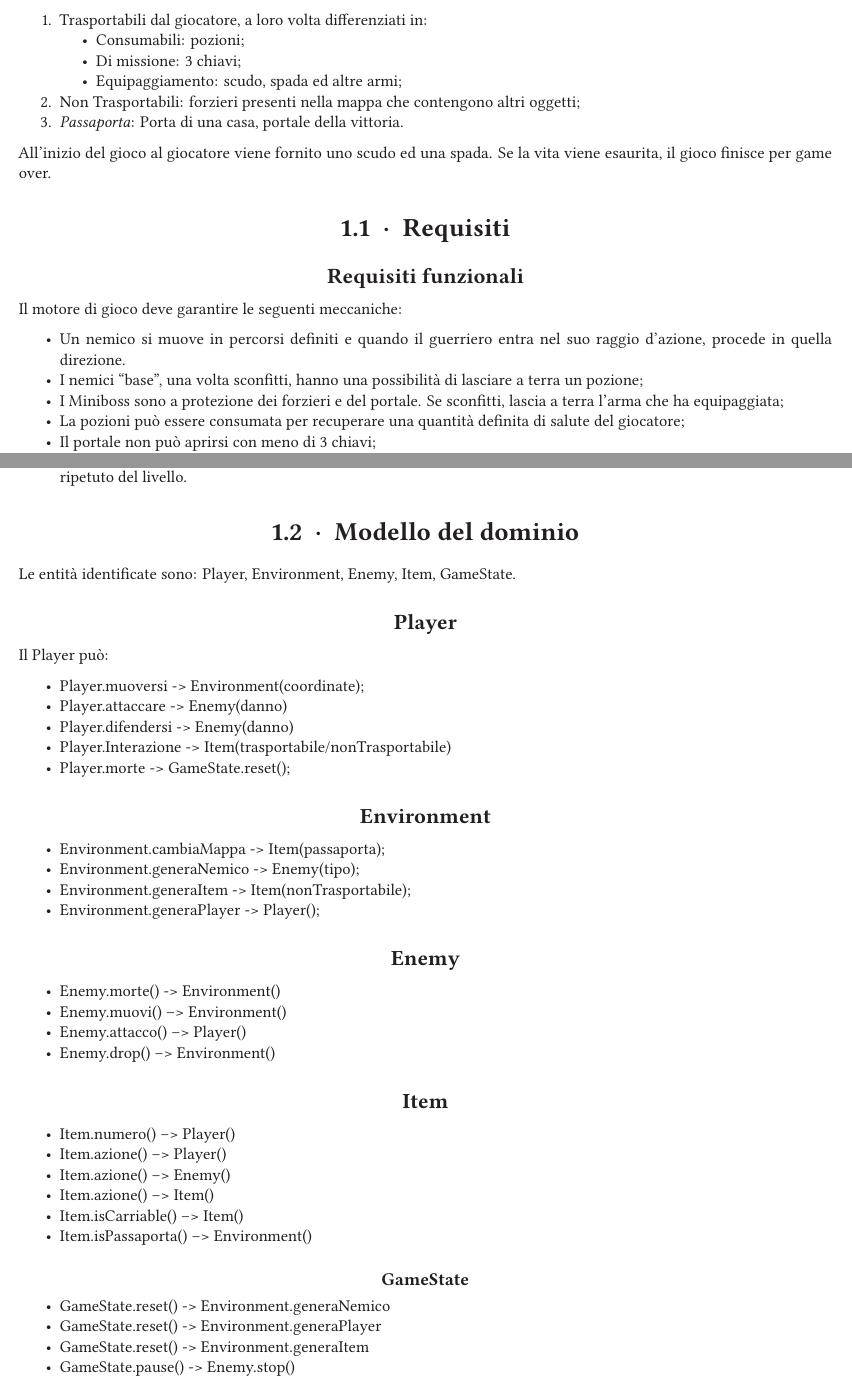
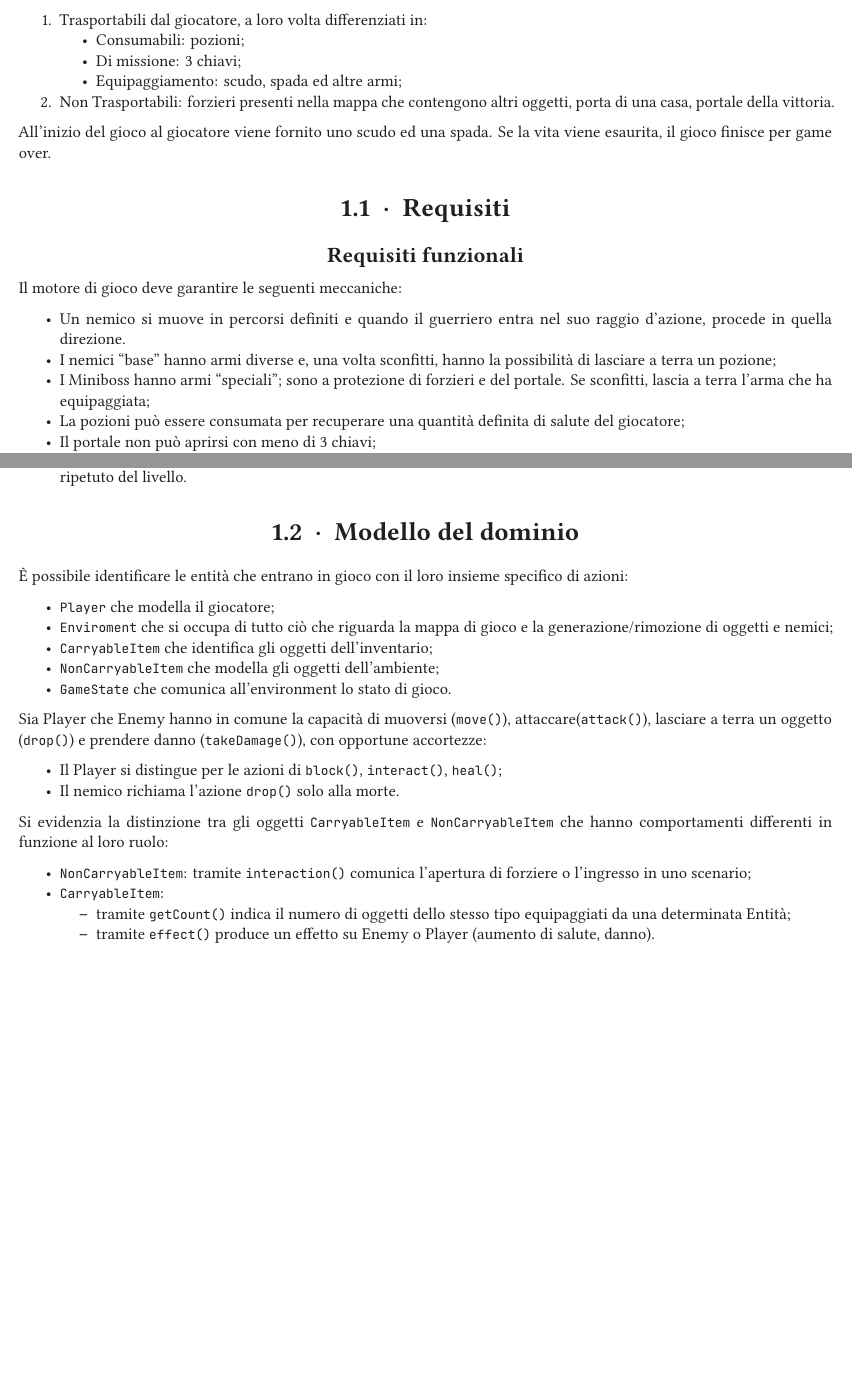
Before and after one commit to AlessandroVilly/PMO-Project, a LaTeX document (docs/Relazione.tex): two parts of pages 3 and 4 of 6, joined at a grey line, cut so that both start at the same text, the shorter picture padded with empty space. The pictures show the PDF file docs/Relazione.pdf that the author committed with the source.

Commit message:
Update report: Domain's model + UML prototype

```diff
--- a/docs/Relazione.tex
+++ b/docs/Relazione.tex
@@ -69,8 +69,7 @@ Esistono i seguenti tipi di oggetti interagibili, divisi in 3 categorie:
     \item Di missione: 3 chiavi;
     \item Equipaggiamento: scudo, spada ed altre armi;
   \end{itemize}
-  \item Non Trasportabili: forzieri presenti nella mappa che contengono altri oggetti;
-  \item \textit{Passaporta}: Porta di una casa, portale della vittoria.
+  \item Non Trasportabili: forzieri presenti nella mappa che contengono altri oggetti, porta di una casa, portale della vittoria.
 \end{enumerate}
 
 All'inizio del gioco al giocatore viene fornito uno scudo ed una spada. Se la vita viene esaurita, il gioco finisce per game over.
@@ -82,8 +81,8 @@ All'inizio del gioco al giocatore viene fornito uno scudo ed una spada. Se la vi
 Il motore di gioco deve garantire le seguenti meccaniche:
 \begin{itemize}
   \item Un nemico si muove in percorsi definiti e quando il guerriero entra nel suo raggio d'azione, procede in quella direzione.
-  \item I nemici ``base'', una volta sconfitti, hanno una possibilità di lasciare a terra un pozione;
-  \item I Miniboss sono a protezione dei forzieri e del portale. Se sconfitti, lascia a terra l'arma che ha equipaggiata;
+  \item I nemici ``base'' hanno armi diverse e, una volta sconfitti, hanno la possibilità di lasciare a terra un pozione;
+  \item I Miniboss hanno armi ``speciali''; sono a protezione di forzieri e del portale. Se sconfitti, lascia a terra l'arma che ha equipaggiata;
   \item La pozioni può essere consumata per recuperare una quantità definita di salute del giocatore;
   \item Il portale non può aprirsi con meno di 3 chiavi;
   \item All'attivazione, lo scudo garantisce un'invulnerabilità di 1 secondo al giocatore;
@@ -121,47 +121,42 @@ Inoltre il motore di gioco deve garantire:
 
 % In questa sezione si descrive il modello del dominio applicativo, individuando le entità in gioco e in che modo sono in relazione le uno con le altre. Non vanno inserire idee circa possibili soluzioni implementative, ovvero sull’organizzazione interna del software. Infatti, la fase di analisi va effettuata prima del progetto: né il progetto né il software esistono nel momento in cui si effettua l’analisi. La discussione di aspetti propri del software (ossia, della soluzione al problema) appartengono alla sfera della progettazione, e vanno discussi successivamente. È obbligatorio fornire uno schema UML del dominio, che diventerà anche lo scheletro della parte di modello dell’applicazione, ovvero dei suoi elementi costitutivi (in ottica MVC - Model View Controller): se l’analisi è ben fatta, dovreste ottenere una gerarchia di concetti che rappresentano le entità che compongono il problema da risolvere. Un’analisi ben svolta prima di cimentarsi con lo sviluppo rappresenta un notevole aiuto per le fasi successive: è sufficiente descrivere a parole il dominio, quindi estrarre i sostantivi utilizzati, capire il loro ruolo all’interno del problema, le relazioni che intercorrono fra loro, e reificarli in interfacce.
 
-Le entità identificate sono: Player, Environment, Enemy, Item, GameState.
 
-\subsection{Player}
-Il Player può:
+È possibile identificare le entità che entrano in gioco con il loro insieme specifico di azioni:
 \begin{itemize}
-  \item Player.muoversi -> Environment(coordinate);
-  \item Player.attaccare -> Enemy(danno)
-  \item Player.difendersi -> Enemy(danno)
-  \item Player.Interazione -> Item(trasportabile/nonTrasportabile)
-  \item Player.morte -> GameState.reset();
+  \item \texttt{Player} che modella il giocatore;
+  \item \texttt{Enviroment} che si occupa di tutto ciò che riguarda la mappa di gioco e la generazione/rimozione di oggetti e nemici;
+  \item \texttt{CarryableItem} che identifica gli oggetti dell'inventario;
+  \item \texttt{NonCarryableItem} che modella gli oggetti dell'ambiente;
+  \item \texttt{GameState} che comunica all'environment lo stato di gioco.
 \end{itemize}
 
-\subsection{Environment}
+Sia Player che Enemy hanno in comune la capacità di muoversi (\texttt{move()}), attaccare(\texttt{attack()}), lasciare a terra un oggetto (\texttt{drop()}) e prendere danno (\texttt{takeDamage()}), con opportune accortezze:
 \begin{itemize}
-  \item Environment.cambiaMappa -> Item(passaporta);
-  \item Environment.generaNemico -> Enemy(tipo);
-  \item Environment.generaItem -> Item(nonTrasportabile);
-  \item Environment.generaPlayer -> Player();
+  \item Il Player si distingue per le azioni di \texttt{block()}, \texttt{interact()}, \texttt{heal()};
+  \item Il nemico richiama l'azione \texttt{drop()} solo alla morte.
+\end{itemize}
+Si evidenzia la distinzione tra gli oggetti \texttt{CarryableItem} e \texttt{NonCarryableItem} che hanno comportamenti differenti in funzione al loro ruolo:
+\begin{itemize}
+  \item \texttt{NonCarryableItem}: tramite \texttt{interaction()} comunica l'apertura di forziere o l'ingresso in uno scenario;
+  \item \texttt{CarryableItem}:
+  \begin{itemize}
+    \item tramite \texttt{getCount()} indica il numero di oggetti dello stesso tipo equipaggiati da una determinata Entità;
+    \item tramite \texttt{effect()} produce un effetto su Enemy o Player (aumento di salute, danno).
+  \end{itemize}
 \end{itemize}
 
-\subsection{Enemy}
-\begin{itemize}
-  \item Enemy.morte() -> Environment()
-  \item Enemy.muovi() --> Environment()
-  \item Enemy.attacco() --> Player()
-  \item Enemy.drop() --> Environment()
-\end{itemize}
+% \begin{minipage}{0.40\textwidth}
+%   \includegraphics[scale = 0.3]{image.png}
+% \end{minipage}
 
-\subsection{Item}
-\begin{itemize}
-  \item Item.numero() --> Player()
-  \item Item.azione() --> Player()
-  \item Item.azione() --> Enemy()
-  \item Item.azione() --> Item()
-  \item Item.isCarriable() --> Item()
-  \item Item.passaporta() --> Environment()
-\end{itemize}
+% \begin{figure}[htbp]
+%   \centering
+%   \begin{plantuml}[width=\textwidth]
+% @startuml
+% left to right direction
+% skinparam linetype ortho
+% skinparam monochrome true
+% skinparam shadowing false
+% skinparam classAttributeIconSize 0
 
-\subsubsection{GameState}
-\begin{itemize}
-  \item GameState.reset() -> Environment.generaNemico
-  \item GameState.reset() -> Environment.generaPlayer
-  \item GameState.reset() -> Environment.generaItem
-  \item GameState.pause() -> Enemy.stop()
```
Also changed, not shown: docs/packages/z3f-listings.sty (+1 -0 lines), docs/resources/UML/interfaces.md (+24 -20 lines), docs/Relazione.pdf, docs/resources/images/image.png (added), docs/Relazione.tex (61 more changed lines).
